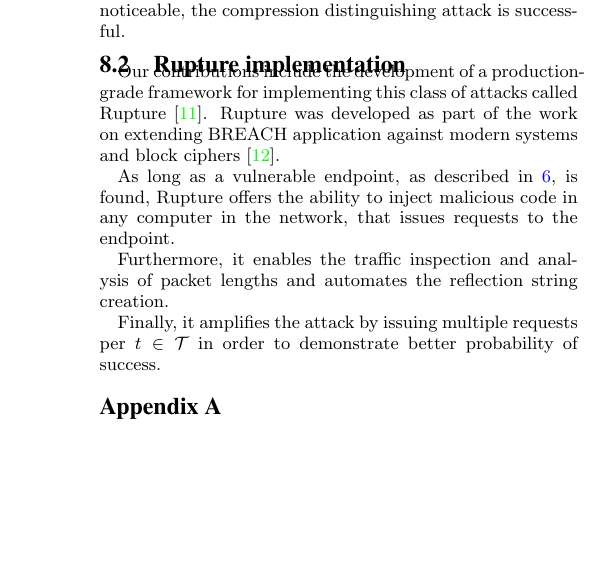
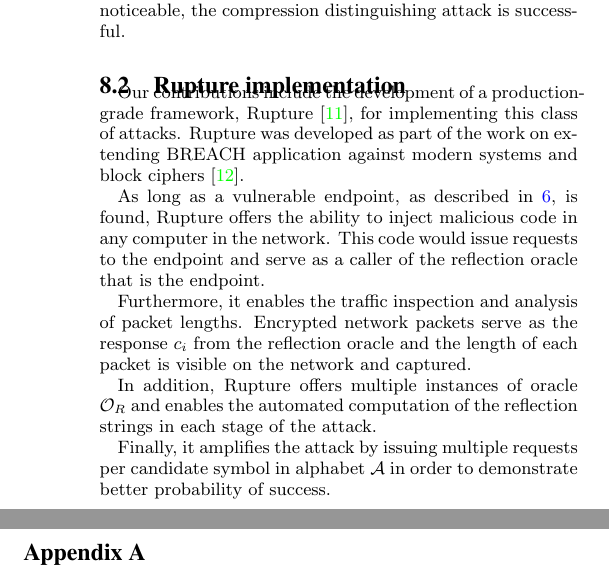
Before and after one commit to decrypto-org/rupture, a LaTeX paper (etc/ccs/theory.tex): part of one column of page 6 of 7 before the commit and two parts of the columns of page 6 of 7 after it, the two joined at a grey line, cut so that both start at the same text, the shorter picture padded with empty space. Compiled offline with pdfLaTeX.

Commit message:
Add Rupture description

```diff
--- a/etc/ccs/theory.tex
+++ b/etc/ccs/theory.tex
@@ -826,25 +826,33 @@ endpoint constitutes the reflection oracle.
 
 The adversary should be able to issue requests to the given endpoint and monitor
 the traffic from and to the attacking browser. At this point, the adversary can
-issue requests on different elements of $T$ and compare the response lengths. As
+issue requests on different elements of $A$ and compare the response lengths. As
 long as a difference in lengths across different requests is noticeable, the
 compression distinguishing attack is successful.
 
 \subsection{Rupture implementation}\label{subsec:rupture}
-Our contributions include the development of a production-grade framework for
-implementing this class of attacks called Rupture \cite{c11}. Rupture was
+Our contributions include the development of a production-grade framework,
+Rupture \cite{c11}, for implementing this class of attacks. Rupture was
 developed as part of the work on extending BREACH application against modern
 systems and block ciphers \cite{c12}.
 
 As long as a vulnerable endpoint, as described in \ref{sec:comattack}, is found,
 Rupture offers the ability to inject malicious code in any computer in the
-network, that issues requests to the endpoint.
+network. This code would issue requests to the endpoint and serve as a caller of
+the reflection oracle that is the endpoint.
 
-Furthermore, it enables the traffic inspection and analysis of packet lengths
-and automates the reflection string creation.
+Furthermore, it enables the traffic inspection and analysis of packet
+lengths. Encrypted network packets serve as the response $c_i$ from the
+reflection oracle and the length of each packet is visible on the network and
+captured.
 
-Finally, it amplifies the attack by issuing multiple requests per $t \in
-\mathcal{T}$ in order to demonstrate better probability of success.
+In addition, Rupture offers multiple instances of oracle $\mathcal{O}_R$ and
+enables the automated computation of the reflection strings in each stage of the
+attack.
+
+Finally, it amplifies the attack by issuing multiple requests per candidate
+symbol in alphabet $\mathcal{A}$ in order to demonstrate better probability of
+success.
 
 \section*{Appendix A}
 
```
Also changed, not shown: etc/ccs/theory.tex (28 more changed lines).
